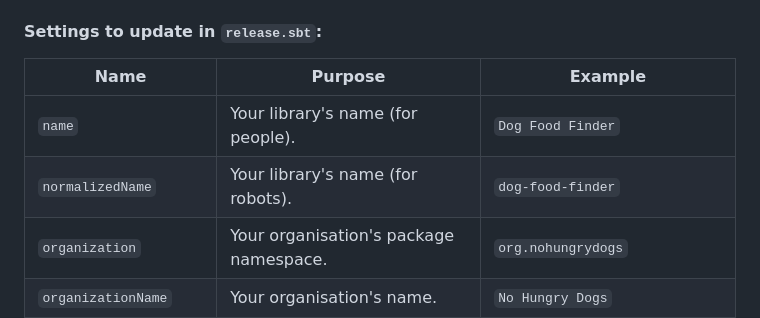
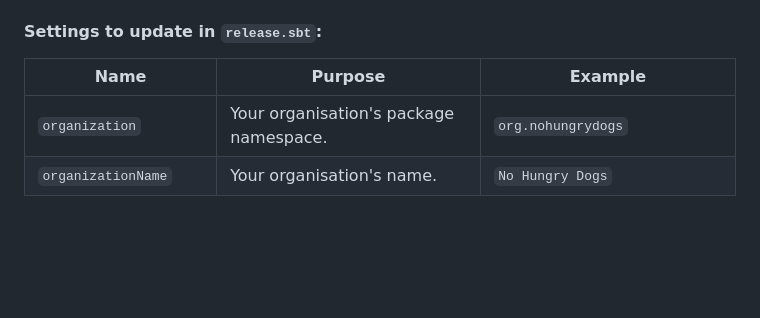
Before and after one commit to SgtSwagrid/scala-library-template, a Markdown page: README.md, the part around the change. GitHub-like rendering; blank space fills up the shorter version.

```diff
--- a/README.md
+++ b/README.md
@@ -25,8 +25,6 @@ The sbt settings necessary for publishing are defined by `sbt-ci-release` and ar
 
 | Name | Purpose | Example |
 | ---- | ------- | ------- |
-| `name` | Your library's name (for people). | `Dog Food Finder`
-| `normalizedName` | Your library's name (for robots). | `dog-food-finder` |
 | `organization` | Your organisation's package namespace. | `org.nohungrydogs` |
 | `organizationName` | Your organisation's name. | `No Hungry Dogs` |
 | `organizationHomepage` | Your organisation's website. | `nohungrydogs.org` |
```
